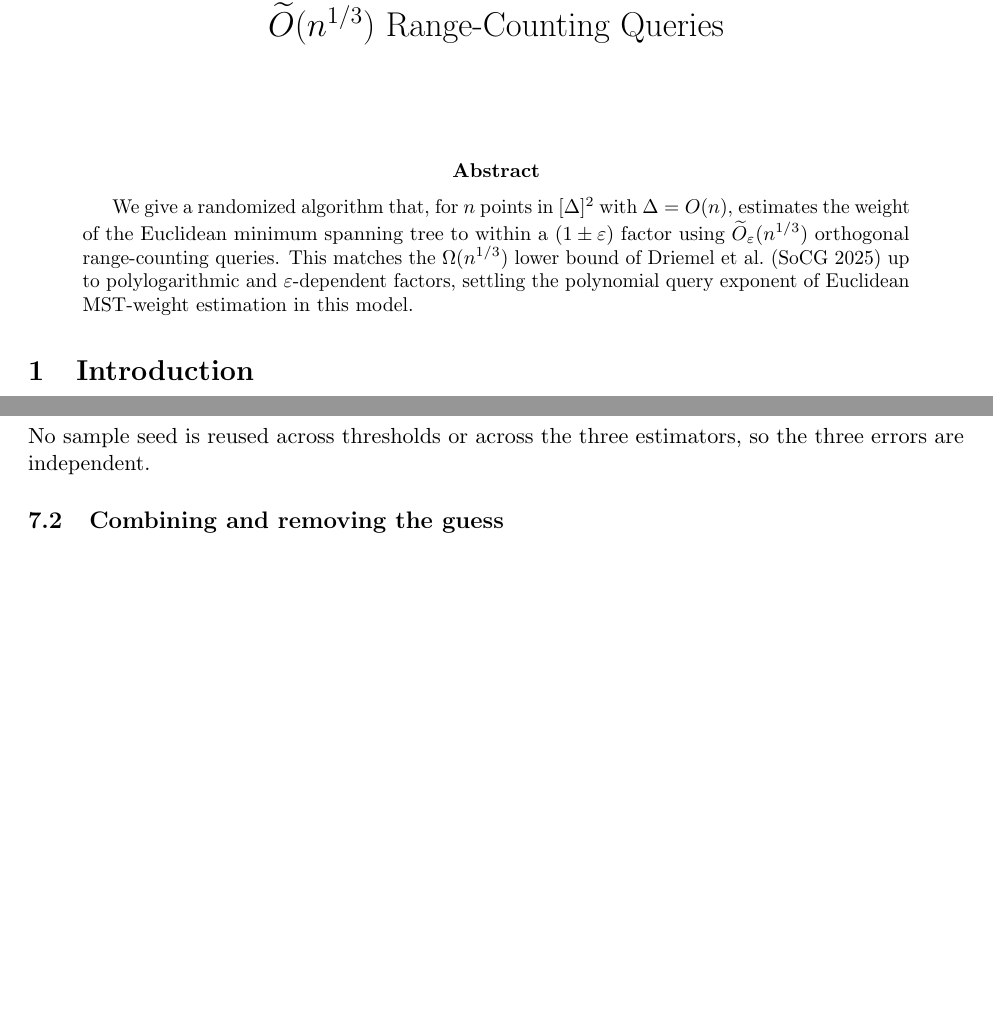
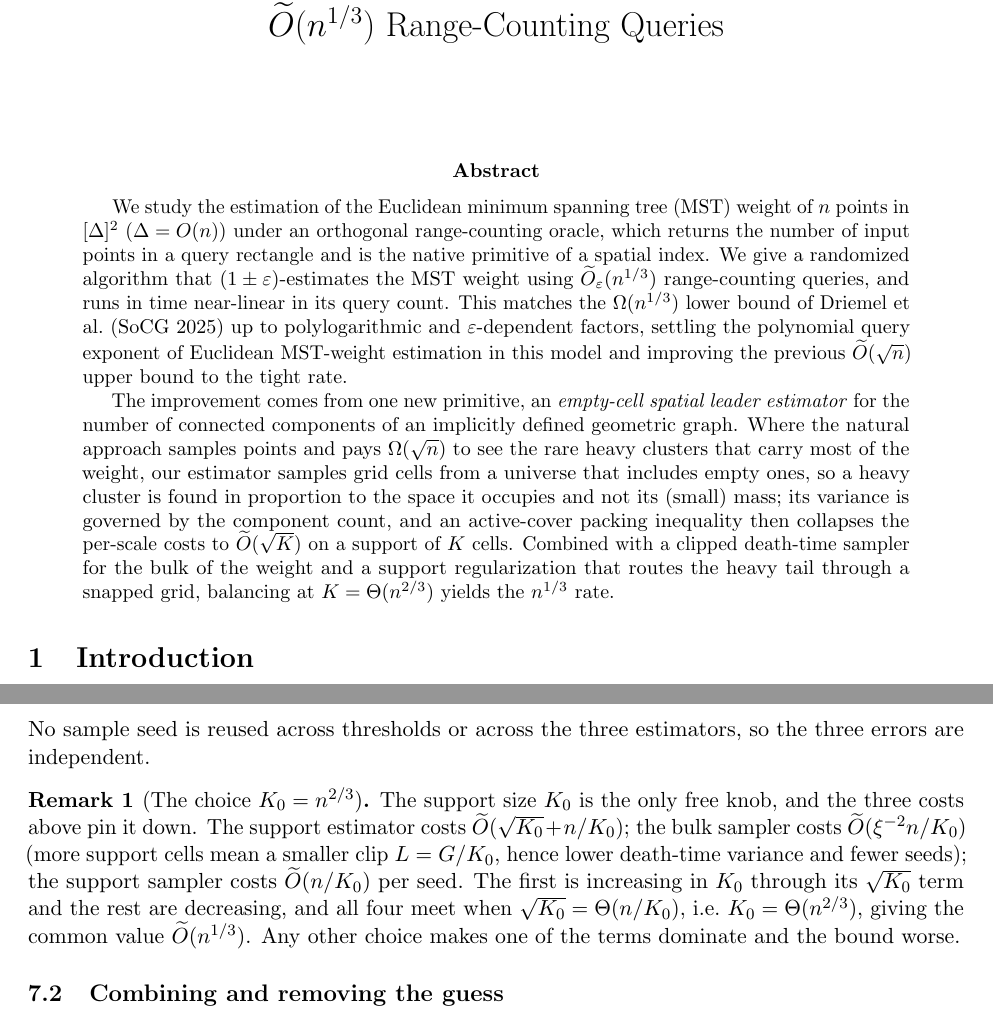
Before and after one commit to Mercury0828/emst-oracle-lower-bound, a LaTeX paper (paper/main.tex, which reads paper/sections/abstract.tex, paper/sections/main_theorem.tex): two parts of pages 1 and 21 of 36 before the commit and two parts of pages 1 and 22 of 37 after it, joined at a grey line, cut so that both start at the same text, the shorter picture padded with empty space. Compiled offline with pdfLaTeX.

Commit message:
paper(40pp push): fuller abstract, K_0-balance remark, §2 assembly identity
- Abstract: full 2-paragraph version (oracle + result + the new primitive + balance).
- §6 rem:k0: why K_0=n^{2/3} (all four costs meet at sqrt(K_0)=n/K_0).
- §2 assembly: the W=A_L(P)+B_L(P), B_L(Q)=W_Q-A_L(Q) identity + W-search rationale.
Compiles clean, 37pp, 0 undefined.

Co-Authored-By: Claude Opus 4.8 (1M context) <noreply@anthropic.com>

```diff
--- a/paper/sections/abstract.tex
+++ b/paper/sections/abstract.tex
@@ -1,6 +1,18 @@
-% WRITTEN LAST. Placeholder so the document compiles.
-We give a randomized algorithm that, for $n$ points in $[\Delta]^2$ with $\Delta=O(n)$, estimates the
-weight of the Euclidean minimum spanning tree to within a $(1\pm\eps)$ factor using
-$\Otil_\eps(n^{1/3})$ orthogonal range-counting queries. This matches the $\Omega(n^{1/3})$ lower bound
-of Driemel et al.\ (SoCG 2025) up to polylogarithmic and $\eps$-dependent factors, settling the
-polynomial query exponent of Euclidean MST-weight estimation in this model.
+We study the estimation of the Euclidean minimum spanning tree (MST) weight of $n$ points in $[\Delta]^2$
+($\Delta=O(n)$) under an orthogonal range-counting oracle, which returns the number of input points in a
+query rectangle and is the native primitive of a spatial index. We give a randomized algorithm that
+$(1\pm\eps)$-estimates the MST weight using $\Otil_\eps(n^{1/3})$ range-counting queries, and runs in time
+near-linear in its query count. This matches the $\Omega(n^{1/3})$ lower bound of Driemel et al.\ (SoCG
+2025) up to polylogarithmic and $\eps$-dependent factors, settling the polynomial query exponent of
+Euclidean MST-weight estimation in this model and improving the previous $\Otil(\sqrt n)$ upper bound to
+the tight rate.
+
+The improvement comes from one new primitive, an \emph{empty-cell spatial leader estimator} for the number
+of connected components of an implicitly defined geometric graph. Where the natural approach samples points
+and pays $\Omega(\sqrt n)$ to see the rare heavy clusters that carry most of the weight, our estimator
+samples grid cells from a universe that includes empty ones, so a heavy cluster is found in proportion to
+the space it occupies and not its (small) mass; its variance is governed by the component count, and an
+active-cover packing inequality then collapses the per-scale costs to $\Otil(\sqrt K)$ on a support of $K$
+cells. Combined with a clipped death-time sampler for the bulk of the weight and a support
+regularization that routes the heavy tail through a snapped grid, balancing at $K=\Theta(n^{2/3})$ yields
+the $n^{1/3}$ rate.
--- a/paper/sections/main_theorem.tex
+++ b/paper/sections/main_theorem.tex
@@ -57,6 +57,15 @@ edges the support handles. Each estimate:
 \end{itemize}
 No sample seed is reused across thresholds or across the three estimators, so the three errors are
 independent.
+
+\begin{remark}[The choice $K_0=n^{2/3}$]\label{rem:k0}
+The support size $K_0$ is the only free knob, and the three costs above pin it down. The support estimator
+costs $\Otil(\sqrt{K_0}+n/K_0)$; the bulk sampler costs $\Otil(\xi^{-2}n/K_0)$ (more support cells mean a
+smaller clip $L=G/K_0$, hence lower death-time variance and fewer seeds); the support sampler costs
+$\Otil(n/K_0)$ per seed. The first is increasing in $K_0$ through its $\sqrt{K_0}$ term and the rest are
+decreasing, and all four meet when $\sqrt{K_0}=\Theta(n/K_0)$, i.e.\ $K_0=\Theta(n^{2/3})$, giving the
+common value $\Otil(n^{1/3})$. Any other choice makes one of the terms dominate and the bound worse.
+\end{remark}
 
 \subsection{Combining and removing the guess}\label{sec:main-combine}
 
```
Also changed, not shown: paper/sections/overview.tex (+14 -5 lines).
